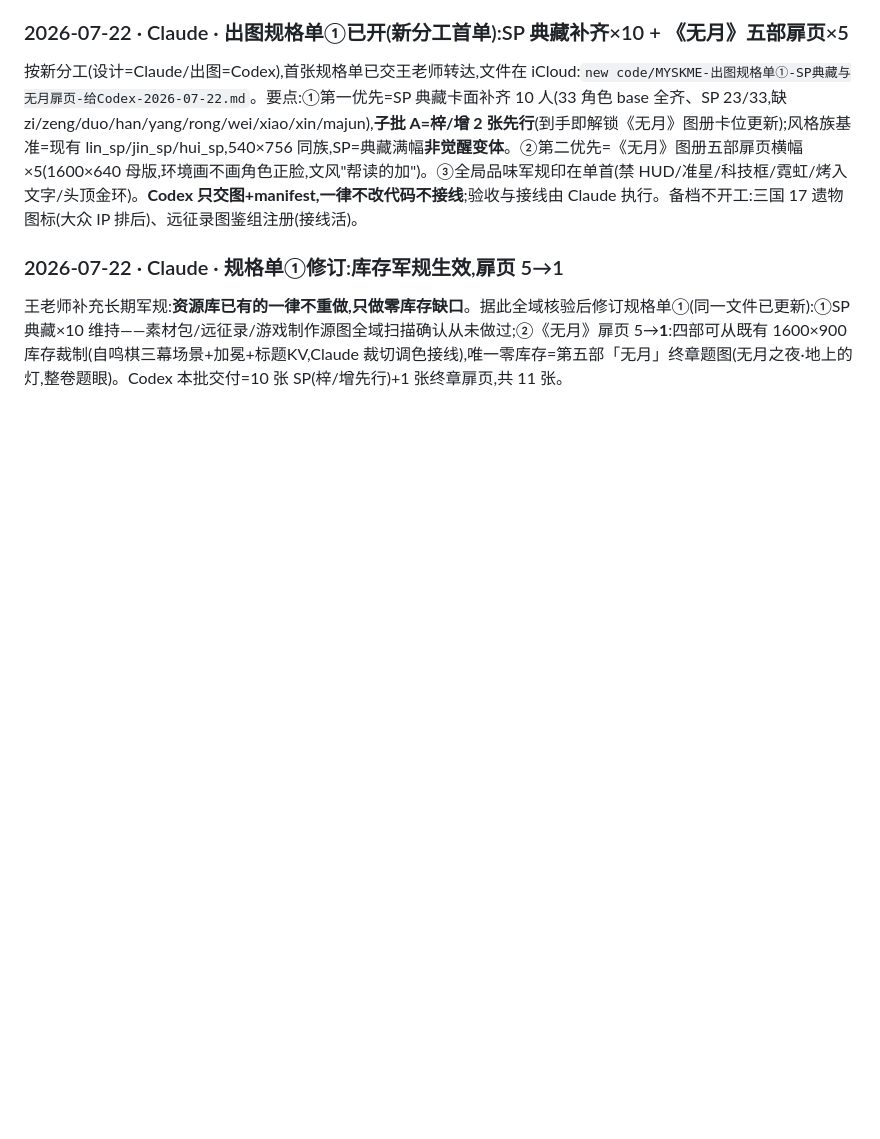
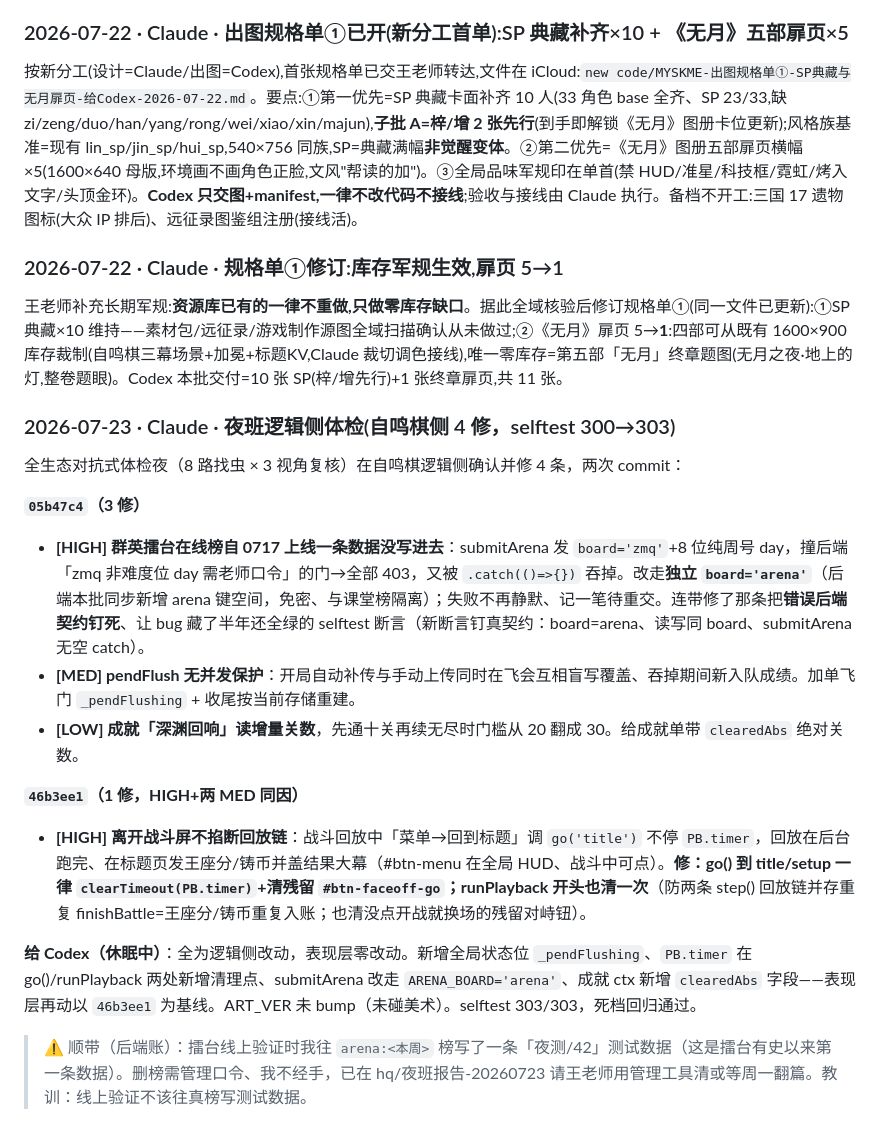
Before and after one commit to myskme/myskme-zimingqi, a Markdown page: AI-COLLABORATION.md, the part around the change. GitHub-like rendering; blank space fills up the shorter version.

Commit message:
docs(AI协作): 0723夜班逻辑侧体检自鸣棋4修记录(擂台board隔离/回放链掐断/pendFlush单飞/深渊回响绝对关数)

```diff
--- a/AI-COLLABORATION.md
+++ b/AI-COLLABORATION.md
@@ -711,3 +711,19 @@ Claude 未改动 index.html 与任何视觉意图,本次仅追加此回执。下
 ### 2026-07-22 · Claude · 规格单①修订:库存军规生效,扉页 5→1
 
 王老师补充长期军规:**资源库已有的一律不重做,只做零库存缺口**。据此全域核验后修订规格单①(同一文件已更新):①SP 典藏×10 维持——素材包/远征录/游戏制作源图全域扫描确认从未做过;②《无月》扉页 5→**1**:四部可从既有 1600×900 库存裁制(自鸣棋三幕场景+加冕+标题KV,Claude 裁切调色接线),唯一零库存=第五部「无月」终章题图(无月之夜·地上的灯,整卷题眼)。Codex 本批交付=10 张 SP(梓/增先行)+1 张终章扉页,共 11 张。
+
+### 2026-07-23 · Claude · 夜班逻辑侧体检(自鸣棋侧 4 修，selftest 300→303)
+
+全生态对抗式体检夜（8 路找虫 × 3 视角复核）在自鸣棋逻辑侧确认并修 4 条，两次 commit：
+
+**`05b47c4`（3 修）**
+- **[HIGH] 群英擂台在线榜自 0717 上线一条数据没写进去**：submitArena 发 `board='zmq'`+8 位纯周号 day，撞后端「zmq 非难度位 day 需老师口令」的门→全部 403，又被 `.catch(()=>{})` 吞掉。改走**独立 `board='arena'`**（后端本批同步新增 arena 键空间，免密、与课堂榜隔离）；失败不再静默、记一笔待重交。连带修了那条把**错误后端契约钉死**、让 bug 藏了半年还全绿的 selftest 断言（新断言钉真契约：board=arena、读写同 board、submitArena 无空 catch）。
+- **[MED] pendFlush 无并发保护**：开局自动补传与手动上传同时在飞会互相盲写覆盖、吞掉期间新入队成绩。加单飞门 `_pendFlushing` + 收尾按当前存储重建。
+- **[LOW] 成就「深渊回响」读增量关数**，先通十关再续无尽时门槛从 20 翻成 30。给成就单带 `clearedAbs` 绝对关数。
+
+**`46b3ee1`（1 修，HIGH+两 MED 同因）**
+- **[HIGH] 离开战斗屏不掐断回放链**：战斗回放中「菜单→回到标题」调 `go('title')` 不停 `PB.timer`，回放在后台跑完、在标题页发王座分/铸币并盖结果大幕（#btn-menu 在全局 HUD、战斗中可点）。**修：go() 到 title/setup 一律 `clearTimeout(PB.timer)`+清残留 `#btn-faceoff-go`；runPlayback 开头也清一次**（防两条 step() 回放链并存重复 finishBattle=王座分/铸币重复入账；也清没点开战就换场的残留对峙钮）。
+
+**给 Codex（休眠中）**：全为逻辑侧改动，表现层零改动。新增全局状态位 `_pendFlushing`、`PB.timer` 在 go()/runPlayback 两处新增清理点、submitArena 改走 `ARENA_BOARD='arena'`、成就 ctx 新增 `clearedAbs` 字段——表现层再动以 `46b3ee1` 为基线。ART_VER 未 bump（未碰美术）。selftest 303/303，死档回归通过。
+
+> ⚠ 顺带（后端账）：擂台线上验证时我往 `arena:<本周>` 榜写了一条「夜测/42」测试数据（这是擂台有史以来第一条数据）。删榜需管理口令、我不经手，已在 hq/夜班报告-20260723 请王老师用管理工具清或等周一翻篇。教训：线上验证不该往真榜写测试数据。
```
